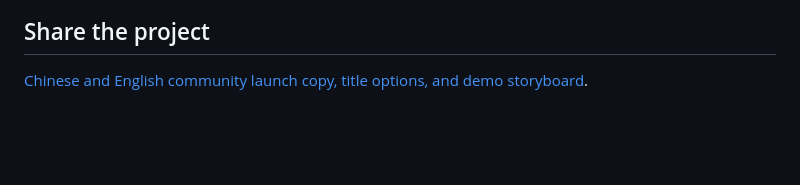
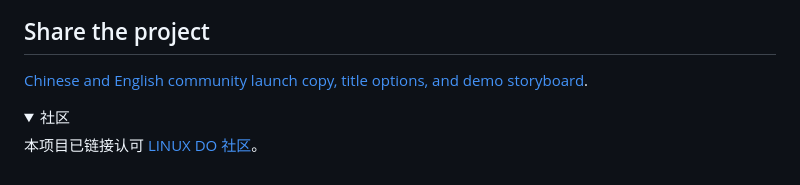
Before and after one commit to connbot/desktop-bridge, a Markdown page: README.md, the part around the change. Rendered like a GitHub page; folded sections open; blank space fills up the shorter version.

Commit message:
docs: add collapsible LINUX DO community link

```diff
--- a/README.md
+++ b/README.md
@@ -181,3 +181,10 @@ Dependencies are pinned where practical, including the reviewed Coding Tools com
 ## Share the project
 
 [Chinese and English community launch copy, title options, and demo storyboard](docs/community-launch.txt).
+
+<details>
+<summary>社区</summary>
+
+本项目已链接认可 [LINUX DO 社区](https://linux.do/)。
+
+</details>
```
